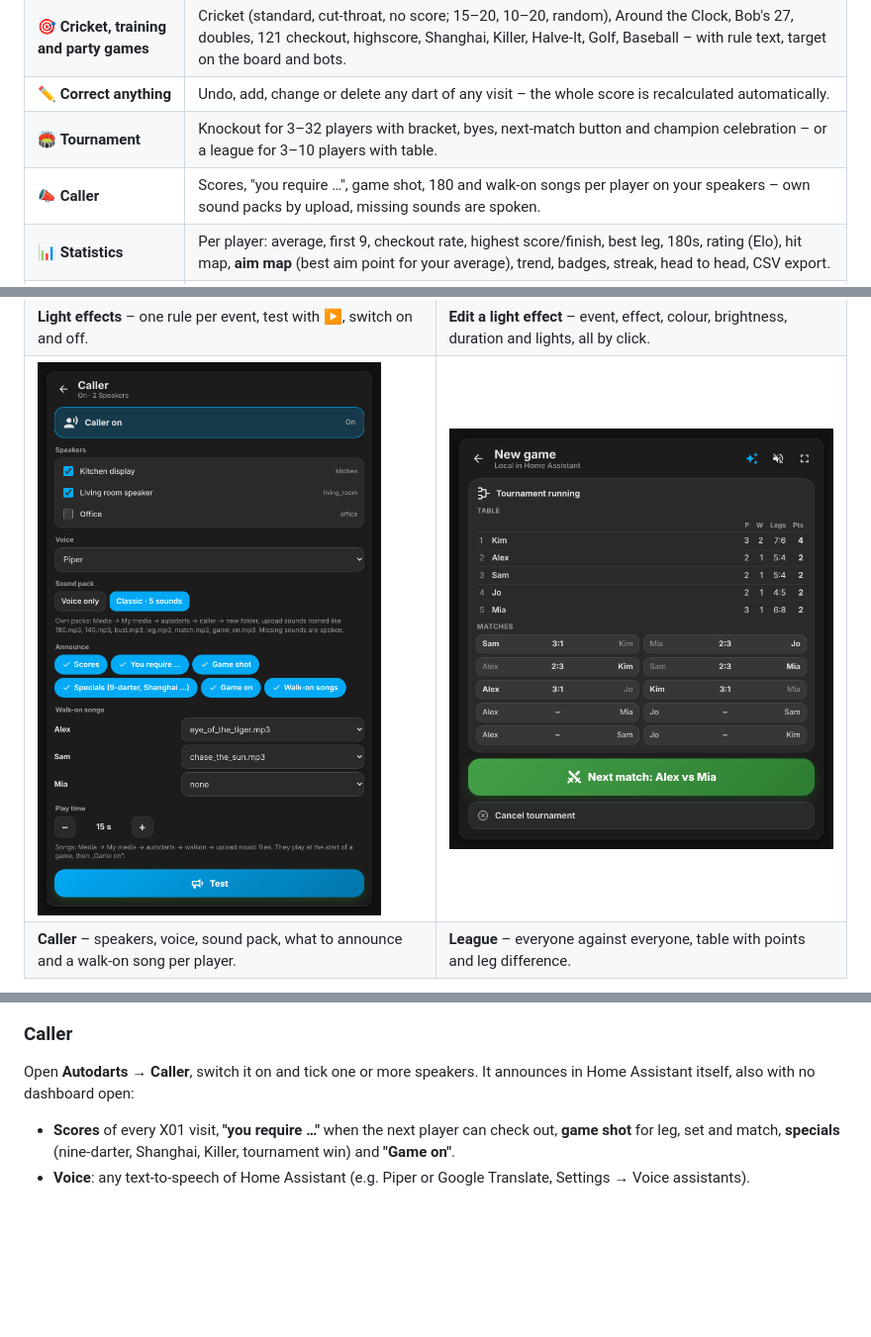
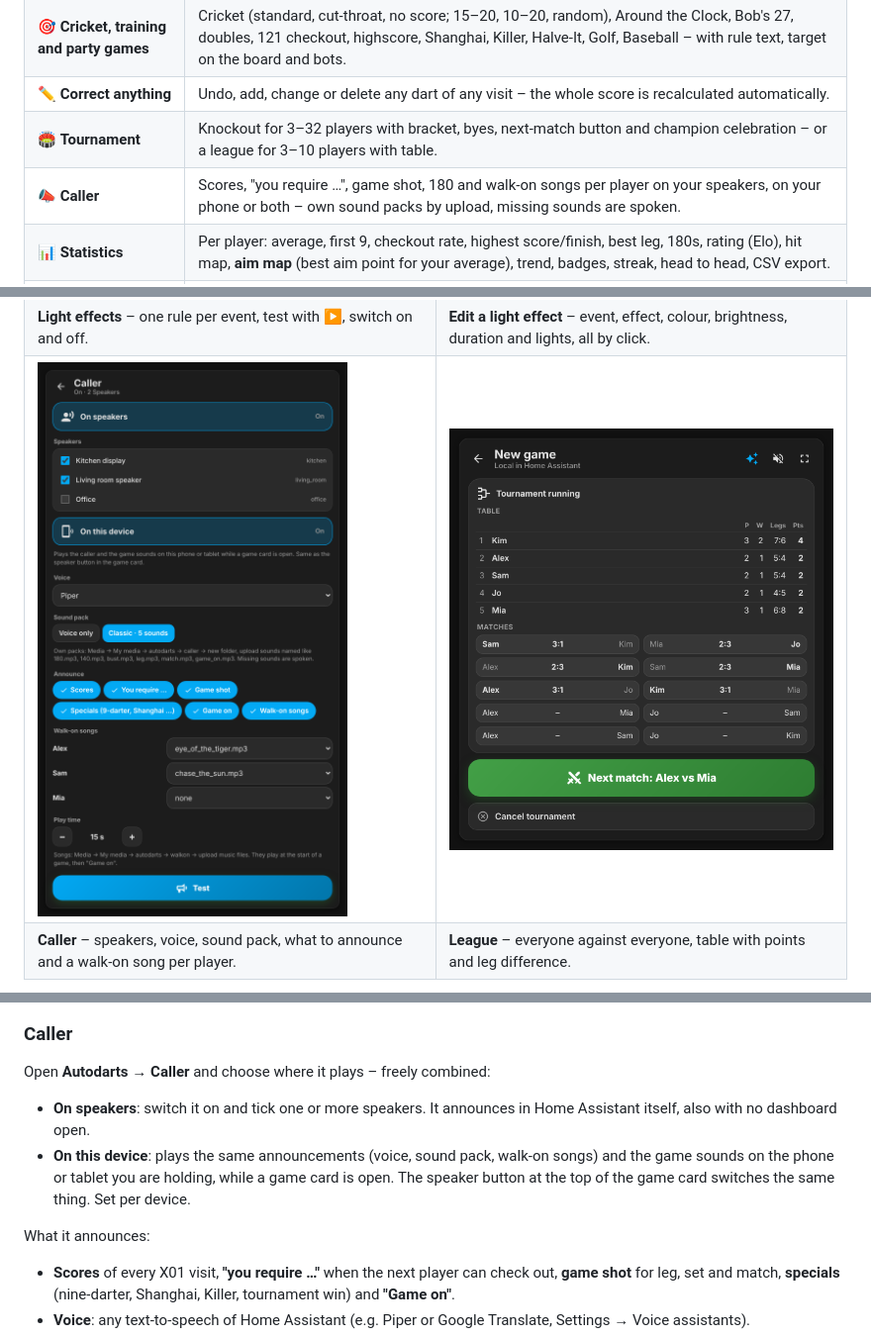
Before and after one commit to Wadim-dev/Autodarts_ha, a Markdown page: README.md, 3 parts joined by grey strips. Shown at 99% size. Rendered like a GitHub page; pictures changed too: docs/images/caller.png; blank space fills up the shorter version.

Commit message:
1.18.0: caller on the phone (speakers, phone or both)
Co-Authored-By: Claude Opus 5.5 <noreply@anthropic.com>
Claude-Session: https://claude.ai/code/session_015s6FHMz7o3ZoDDgXQvdmwS

```diff
--- a/README.md
+++ b/README.md
@@ -60,7 +60,7 @@
 | 🎯 **Cricket, training and party games** | Cricket (standard, cut-throat, no score; 15–20, 10–20, random), Around the Clock, Bob's 27, doubles, 121 checkout, highscore, Shanghai, Killer, Halve-It, Golf, Baseball – with rule text, target on the board and bots. |
 | ✏️ **Correct anything** | Undo, add, change or delete any dart of any visit – the whole score is recalculated automatically. |
 | 🏟️ **Tournament** | Knockout for 3–32 players with bracket, byes, next-match button and champion celebration – or a league for 3–10 players with table. |
-| 📣 **Caller** | Scores, "you require …", game shot, 180 and walk-on songs per player on your speakers – own sound packs by upload, missing sounds are spoken. |
+| 📣 **Caller** | Scores, "you require …", game shot, 180 and walk-on songs per player on your speakers, on your phone or both – own sound packs by upload, missing sounds are spoken. |
 | 📊 **Statistics** | Per player: average, first 9, checkout rate, highest score/finish, best leg, 180s, rating (Elo), hit map, **aim map** (best aim point for your average), trend, badges, streak, head to head, CSV export. |
 | ✨ **Effects** | Realistic one-shot animations for 180, bust, checkout, nine-darter, Shanghai, champion … switchable per device. |
 | 💡 **Light effects** | 18 effects – blink, flash, pulse, heartbeat, strobe, fade out, two colours, rainbow, rainbow wave, confetti, chaser, sparkle, police, fire, thunderstorm, WLED effects and presets – on a 180, bust, checkout, leg won … – set up by click in a card, lights return to how they were. |
@@ -335,7 +335,12 @@ The lobby offers **Single game**, **Knockout** and **League**. Knockout is for 3
 
 ### Caller
 
-Open **Autodarts → Caller**, switch it on and tick one or more speakers. It announces in Home Assistant itself, also with no dashboard open:
+Open **Autodarts → Caller** and choose where it plays – freely combined:
+
+- **On speakers**: switch it on and tick one or more speakers. It announces in Home Assistant itself, also with no dashboard open.
+- **On this device**: plays the same announcements (voice, sound pack, walk-on songs) and the game sounds on the phone or tablet you are holding, while a game card is open. The speaker button at the top of the game card switches the same thing. Set per device.
+
+What it announces:
 
 - **Scores** of every X01 visit, **"you require …"** when the next player can check out, **game shot** for leg, set and match, **specials** (nine-darter, Shanghai, Killer, tournament win) and **"Game on"**.
 - **Voice**: any text-to-speech of Home Assistant (e.g. Piper or Google Translate, Settings → Voice assistants).
```
Also changed, not shown: other parts of README.md (+2 -2 lines), CHANGELOG.md (+7 -0 lines), 5 other files.
